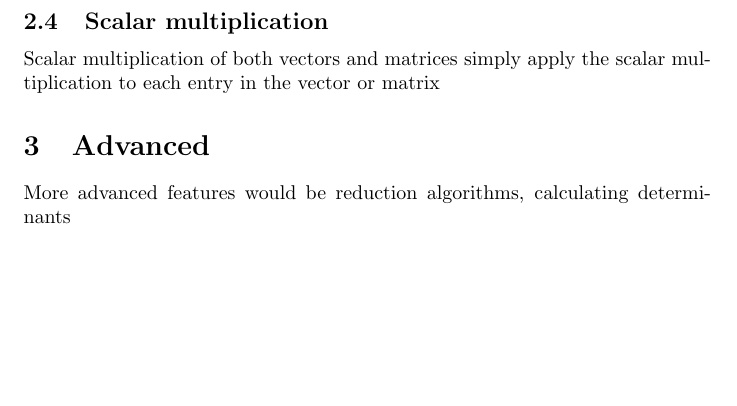
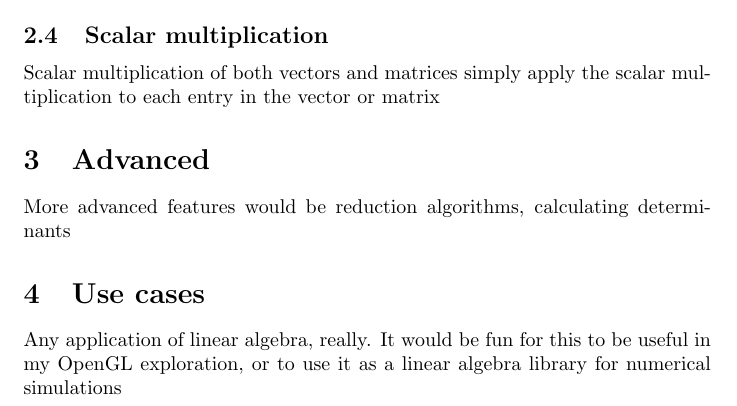
Before and after one commit to TorEldby/LinAlg, a LaTeX document (latex/notes.tex): part of page 2 of 2, cut so that both start at the same text, the shorter picture padded with empty space. Compiled offline with pdfLaTeX.

Commit message:
Updated latex and obsidian notes

```diff
--- a/latex/notes.tex
+++ b/latex/notes.tex
@@ -48,4 +48,7 @@ Scalar multiplication of both vectors and matrices simply apply the scalar multi
 \section{Advanced}
 More advanced features would be reduction algorithms, calculating determinants
 
+\section{Use cases}
+Any application of linear algebra, really. It would be fun for this to be useful in my OpenGL exploration, or to use it as a linear algebra library for numerical simulations
+
 \end{document}
```
Also changed, not shown: 1 other file.
